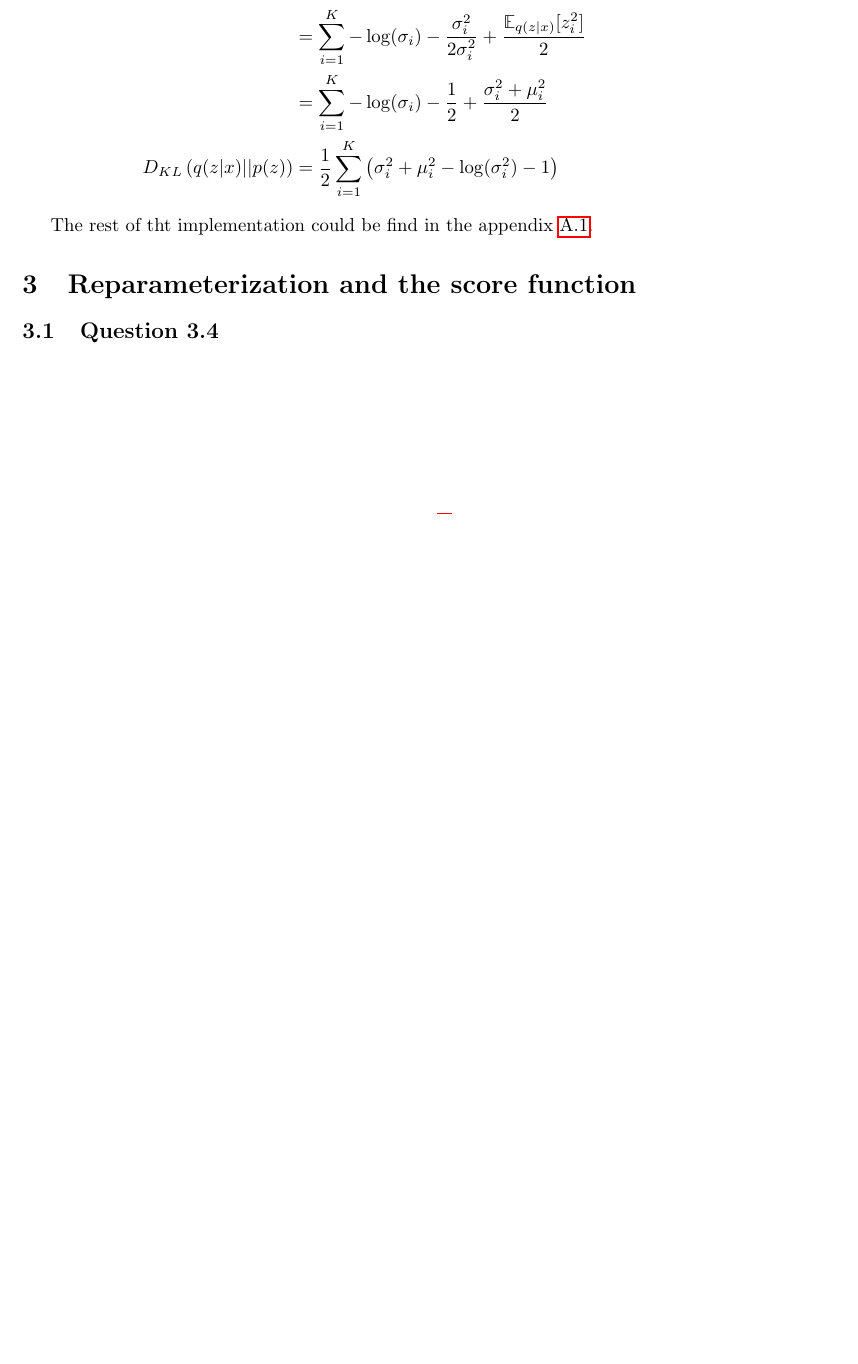
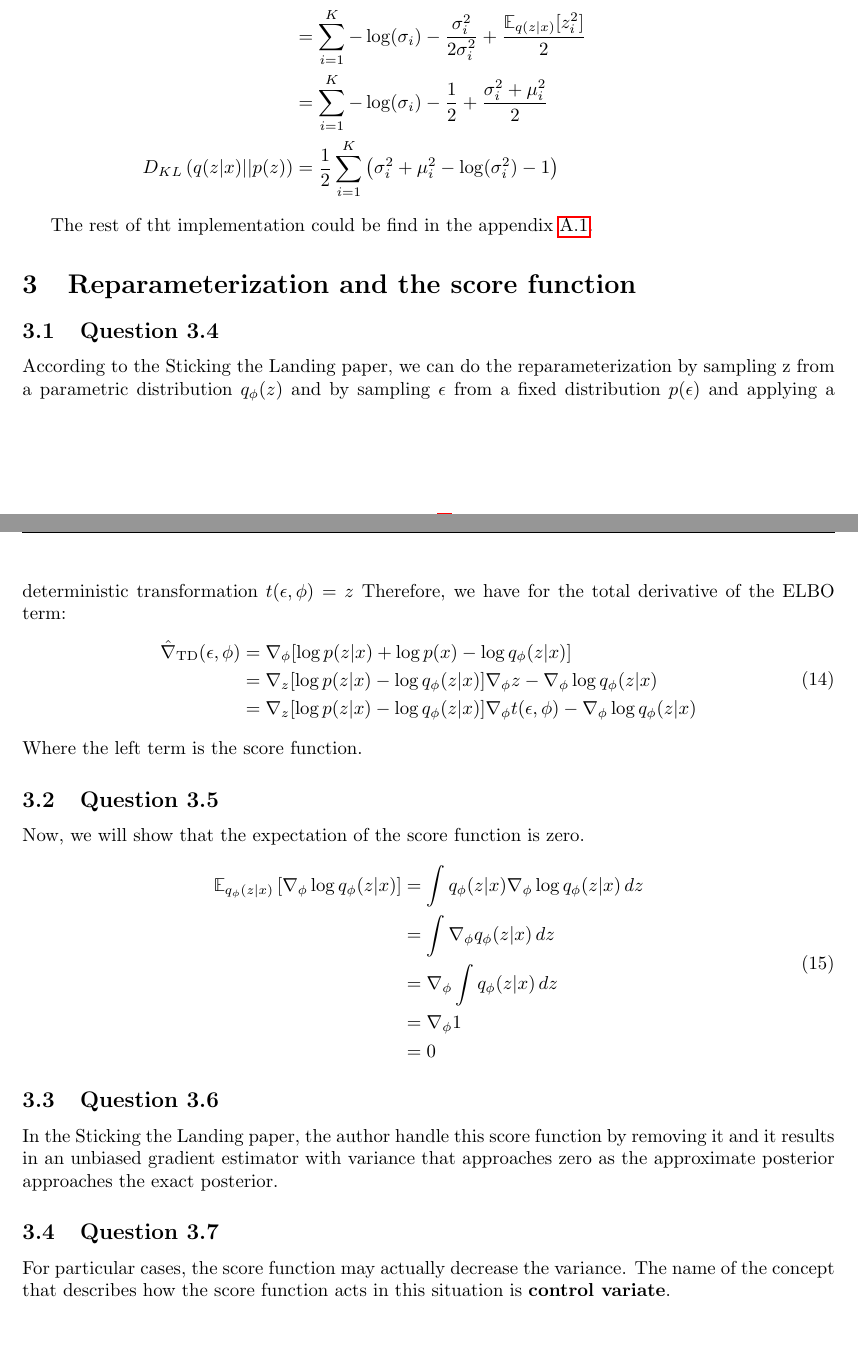
Before and after one commit to ttperr/DD2434-ML-KTH, a LaTeX problem sheet (Assignment 1/1B/main.tex): part of page 7 of 8 before the commit and two parts of pages 7 and 8 of 9 after it, the two joined at a grey line, cut so that both start at the same text, the shorter picture padded with empty space. Compiled offline with pdfLaTeX.

Commit message:
Add reparameterization and score function explanations

```diff
--- a/Assignment 1/1B/main.tex
+++ b/Assignment 1/1B/main.tex
@@ -231,6 +231,35 @@ The rest of tht implementation could be find in the appendix \ref{appendix:1.2}.
 \section{Reparameterization and the score function}
 \subsection{Question 3.4}
 
+According to the Sticking the Landing paper, we can do the reparameterization by sampling z from a parametric distribution $q_\phi(z)$ and by sampling $\epsilon$ from a fixed distribution $p(\epsilon)$ and applying a deterministic transformation $t(\epsilon, \phi) = z$
+Therefore, we have for the total derivative of the ELBO term:
+\begin{equation}
+  \begin{split}
+    \hat{\nabla}_{\text{TD}}(\epsilon,\phi) & = \nabla_\phi[\log p(z|x) + \log p(x) - \log q_\phi (z|x)]                                              \\
+                                            & = \nabla_z[\log p(z|x) - \log q_\phi(z|x)] \nabla_\phi z - \nabla_\phi \log q_\phi(z|x)                 \\
+                                            & = \nabla_z[\log p(z|x) - \log q_\phi(z|x)] \nabla_\phi t(\epsilon, \phi) - \nabla_\phi \log q_\phi(z|x) \\
+  \end{split}
+\end{equation}
+Where the left term is the score function.
+
+\subsection{Question 3.5}
+Now, we will show that the expectation of the score function is zero.
+\begin{equation}
+  \begin{split}
+    \mathbb{E}_{q_\phi(z|x)}\left[\nabla_\phi \log q_\phi(z|x)\right] & = \int q_\phi(z|x) \nabla_\phi \log q_\phi(z|x) \,dz \\
+                                                                      & = \int \nabla_\phi q_\phi(z|x) \,dz                  \\
+                                                                      & = \nabla_\phi \int q_\phi(z|x) \,dz                  \\
+                                                                      & = \nabla_\phi 1                                      \\
+                                                                      & = 0
+  \end{split}
+\end{equation}
+
+\subsection{Question 3.6}
+In the Sticking the Landing paper, the author handle this score function by removing it and it results in an unbiased gradient estimator with variance that approaches zero as the approximate posterior approaches the exact posterior.
+
+\subsection{Question 3.7}
+For particular cases, the score function may actually decrease the variance. The name of the concept that describes how the score function acts in this situation is \textbf{control variate}.
+
 \newpage
 \appendix
 
```
Also changed, not shown: Assignment 1/1A/main.tex (+7 -7 lines), Assignment 1/1A/main.pdf, Assignment 1/1B/main.pdf.
